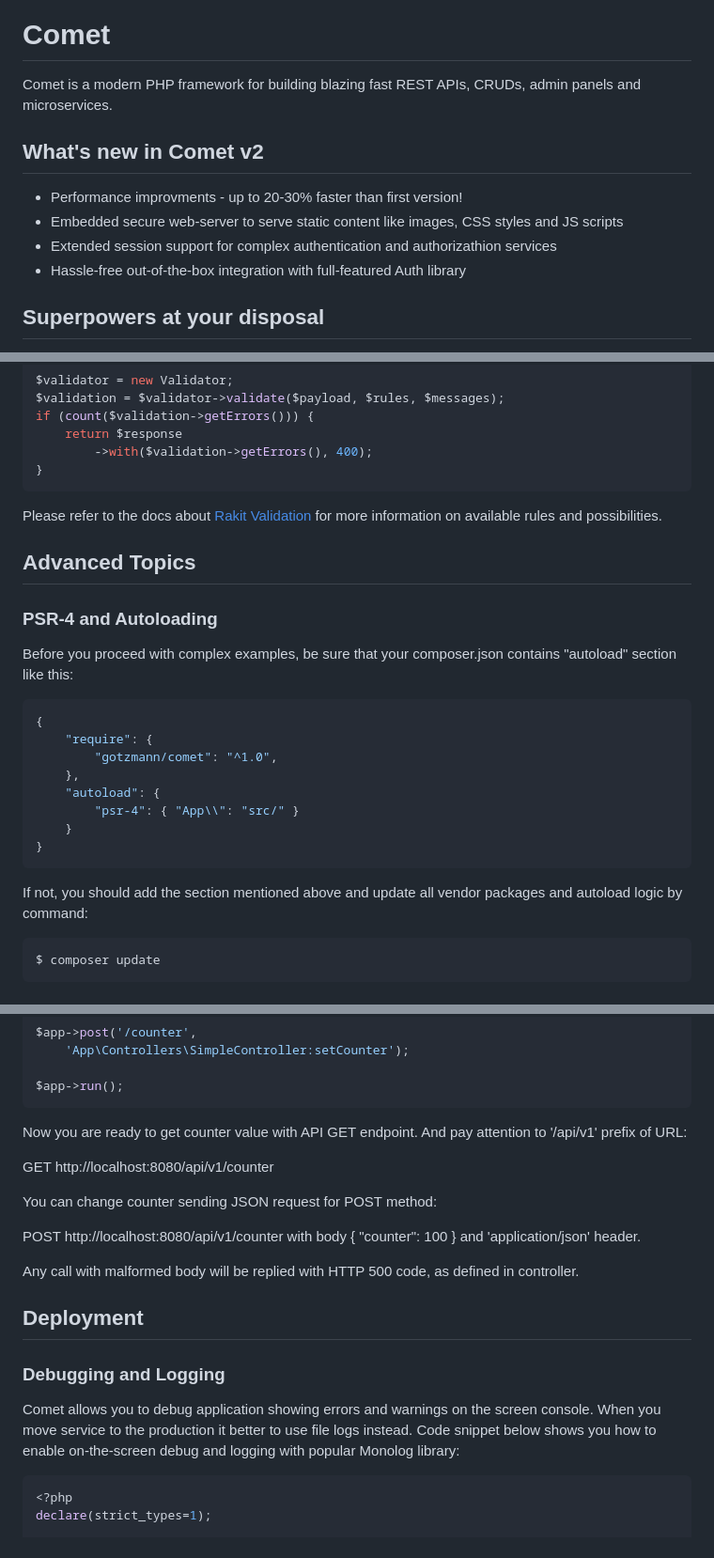
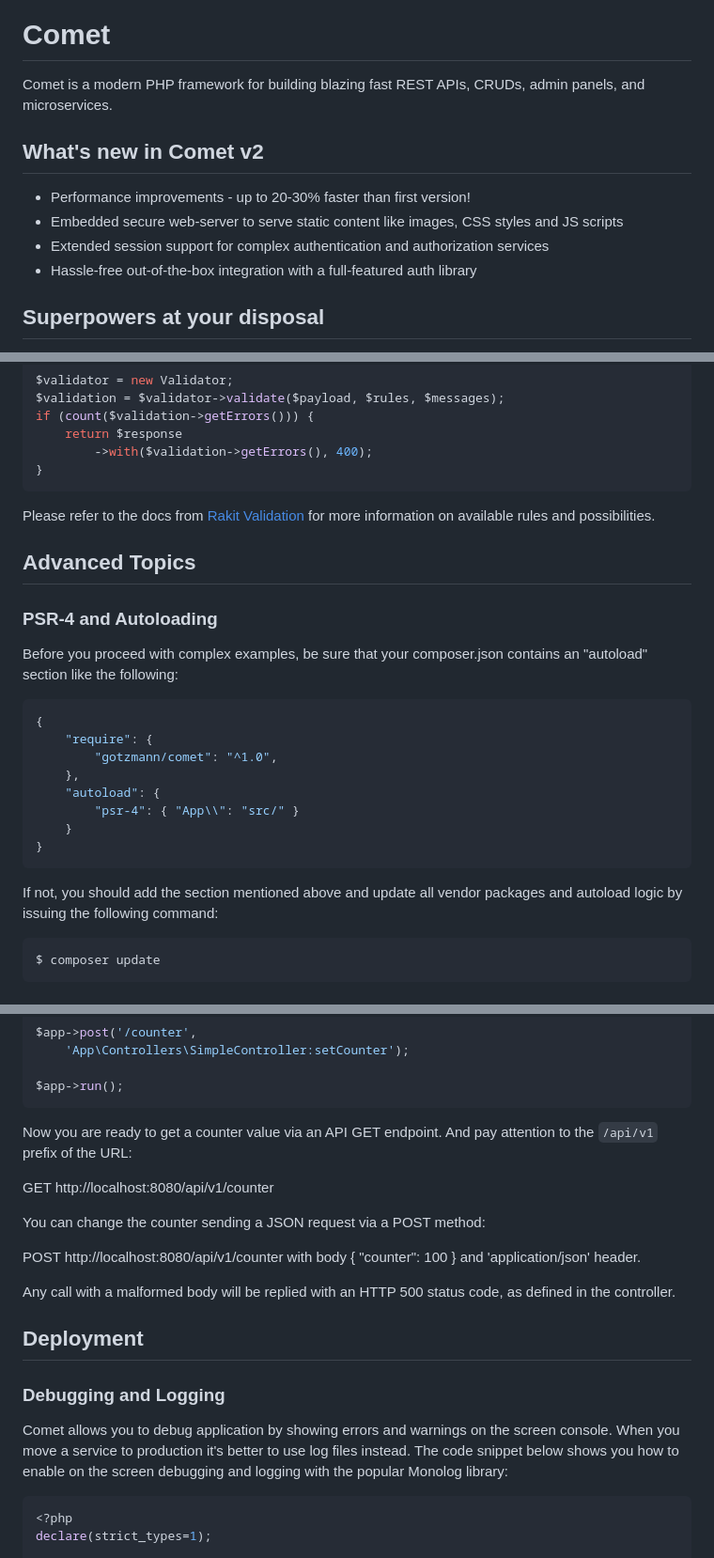
Before and after one commit to gotzmann/comet, a Markdown page: README.md, 3 parts joined by grey strips. Shown at 94% size. Rendered like a GitHub page.

````diff
--- a/README.md
+++ b/README.md
@@ -4,14 +4,14 @@
 
 # Comet
 
-Comet is a modern PHP framework for building blazing fast REST APIs, CRUDs, admin panels and microservices.
+Comet is a modern PHP framework for building blazing fast REST APIs, CRUDs, admin panels, and microservices.
 
 ## What's new in Comet v2
 
-- Performance improvments - up to 20-30% faster than first version!
+- Performance improvements - up to 20-30% faster than first version!
 - Embedded secure web-server to serve static content like images, CSS styles and JS scripts
-- Extended session support for complex authentication and authorizathion services
-- Hassle-free out-of-the-box integration with full-featured Auth library
+- Extended session support for complex authentication and authorization services
+- Hassle-free out-of-the-box integration with a full-featured auth library
 
 ## Superpowers at your disposal
 
@@ -181,13 +186,13 @@ if (count($validation->getErrors())) {
 }
 ```
 
-Please refer to the docs about [Rakit Validation](https://github.com/rakit/validation) for more information on available rules and possibilities.
+Please refer to the docs from [Rakit Validation](https://github.com/rakit/validation) for more information on available rules and possibilities.
 
 ## Advanced Topics
 
 ### PSR-4 and Autoloading
 
-Before you proceed with complex examples, be sure that your composer.json contains "autoload" section like this:
+Before you proceed with complex examples, be sure that your composer.json contains an "autoload" section like the following:
 
 ```bash
 {
@@ -200,7 +205,8 @@ Before you proceed with complex examples, be sure that your composer.json contai
 }
 ```
 
-If not, you should add the section mentioned above and update all vendor packages and autoload logic by command:
+If not, you should add the section mentioned above and update all vendor packages and autoload logic by issuing the
+following command:
 
 ```bash
 $ composer update
@@ -269,21 +275,23 @@ $app->post('/counter',
 $app->run();
 ```
 
-Now you are ready to get counter value with API GET endpoint. And pay attention to '/api/v1' prefix of URL:
+Now you are ready to get a counter value via an API GET endpoint. And pay attention to the `/api/v1` prefix of the URL:
 
 GET http://localhost:8080/api/v1/counter
 
-You can change counter sending JSON request for POST method:
+You can change the counter sending a JSON request via a POST method:
 
 POST http://localhost:8080/api/v1/counter with body { "counter": 100 } and 'application/json' header.
 
-Any call with malformed body will be replied with HTTP 500 code, as defined in controller.
+Any call with a malformed body will be replied with an HTTP 500 status code, as defined in the controller.
 
 ## Deployment
 
 ### Debugging and Logging
 
-Comet allows you to debug application showing errors and warnings on the screen console. When you move service to the production it better to use file logs instead. Code snippet below shows you how to enable on-the-screen debug and logging with popular Monolog library:
+Comet allows you to debug application by showing errors and warnings on the screen console. When you move a service to
+production it's better to use log files instead. The code snippet below shows you how to enable on the screen debugging
+and  logging with the popular Monolog library:
 
 ```php
 <?php
````
Also changed, not shown: other parts of README.md (+30 -22 lines).
